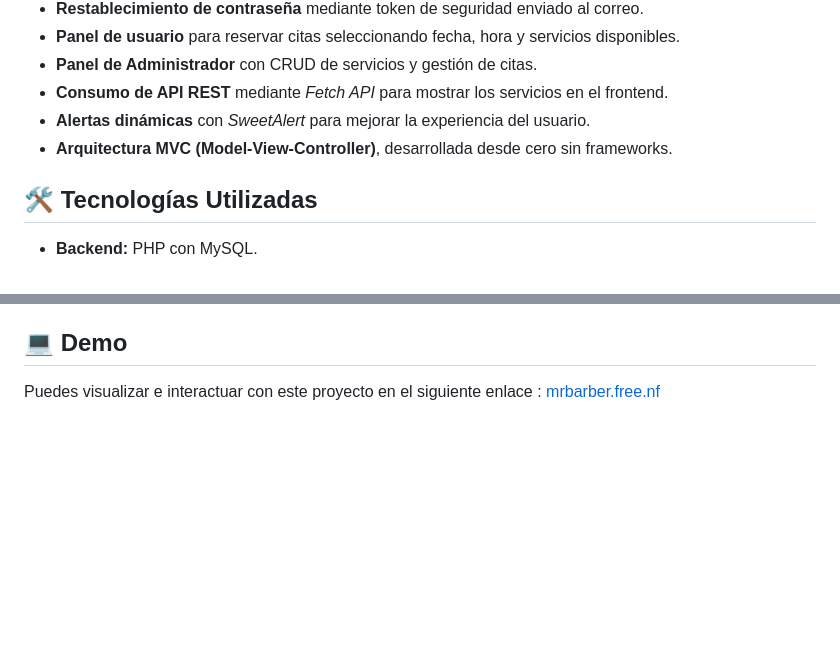
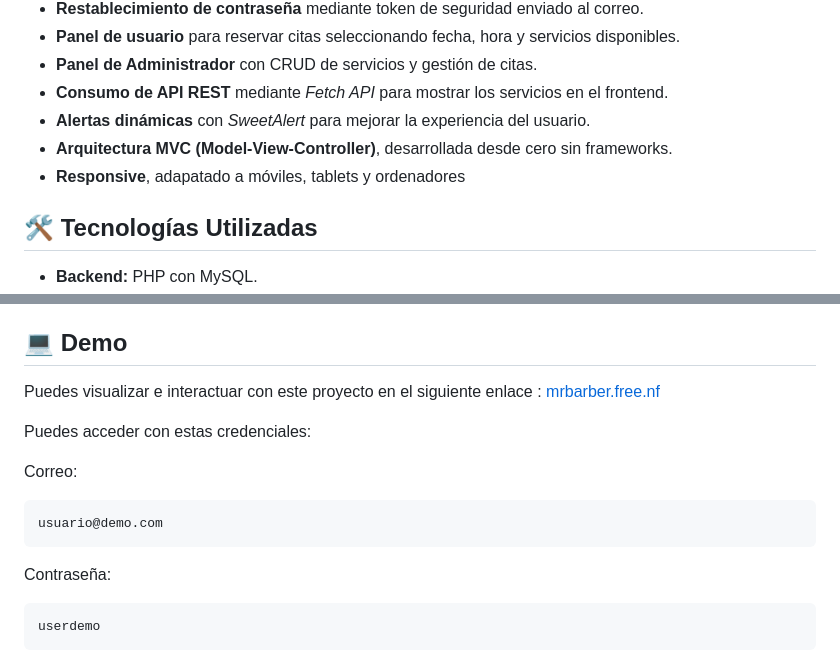
Before and after one commit to LuisChicaizaDev/mrbarber-mvc-php, a Markdown page: README.md, 2 parts joined by grey strips. Drawn GitHub-style; blank space fills up the shorter version.

Commit message:
Update README with responsive design and demo access

````diff
--- a/README.md
+++ b/README.md
@@ -16,6 +16,7 @@ Incluye además un **panel administrativo** para gestionar los servicios ofrecid
 - **Consumo de API REST** mediante *Fetch API* para mostrar los servicios en el frontend.
 - **Alertas dinámicas** con *SweetAlert* para mejorar la experiencia del usuario.
 - **Arquitectura MVC (Model-View-Controller)**, desarrollada desde cero sin frameworks.
+- **Responsive**, adapatado a móviles, tablets y ordenadores
 
 
 ## 🛠️ Tecnologías Utilizadas
@@ -78,3 +79,14 @@ Le di un toque personal a la interfaz (colores, tipografía y logo) para moderni
 
 ## 💻 Demo
 Puedes visualizar e interactuar con este proyecto en el siguiente enlace : [mrbarber.free.nf](https://mrbarber.free.nf/)
+
+Puedes acceder con estas credenciales:
+
+Correo:
+```sh
+usuario@demo.com
+```
+Contraseña:
+```sh
+userdemo
+```
````
